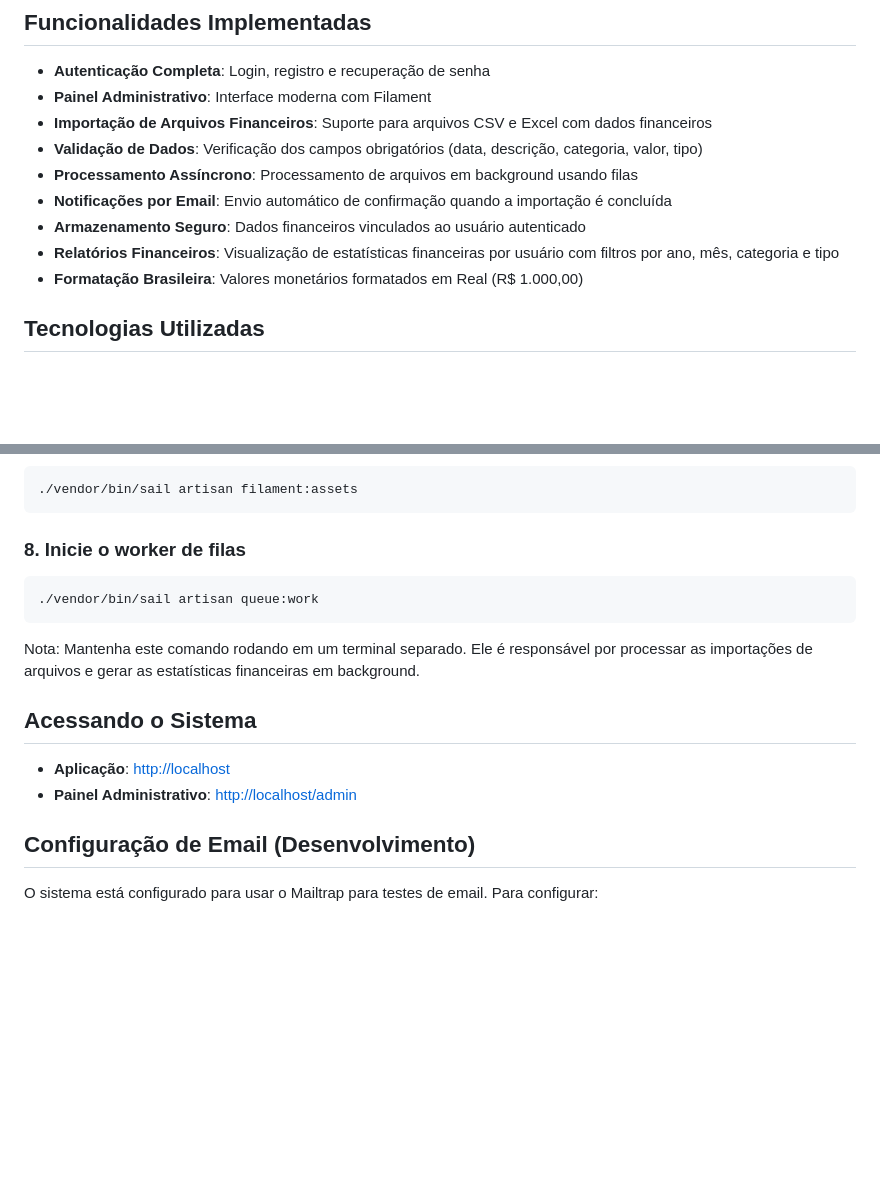
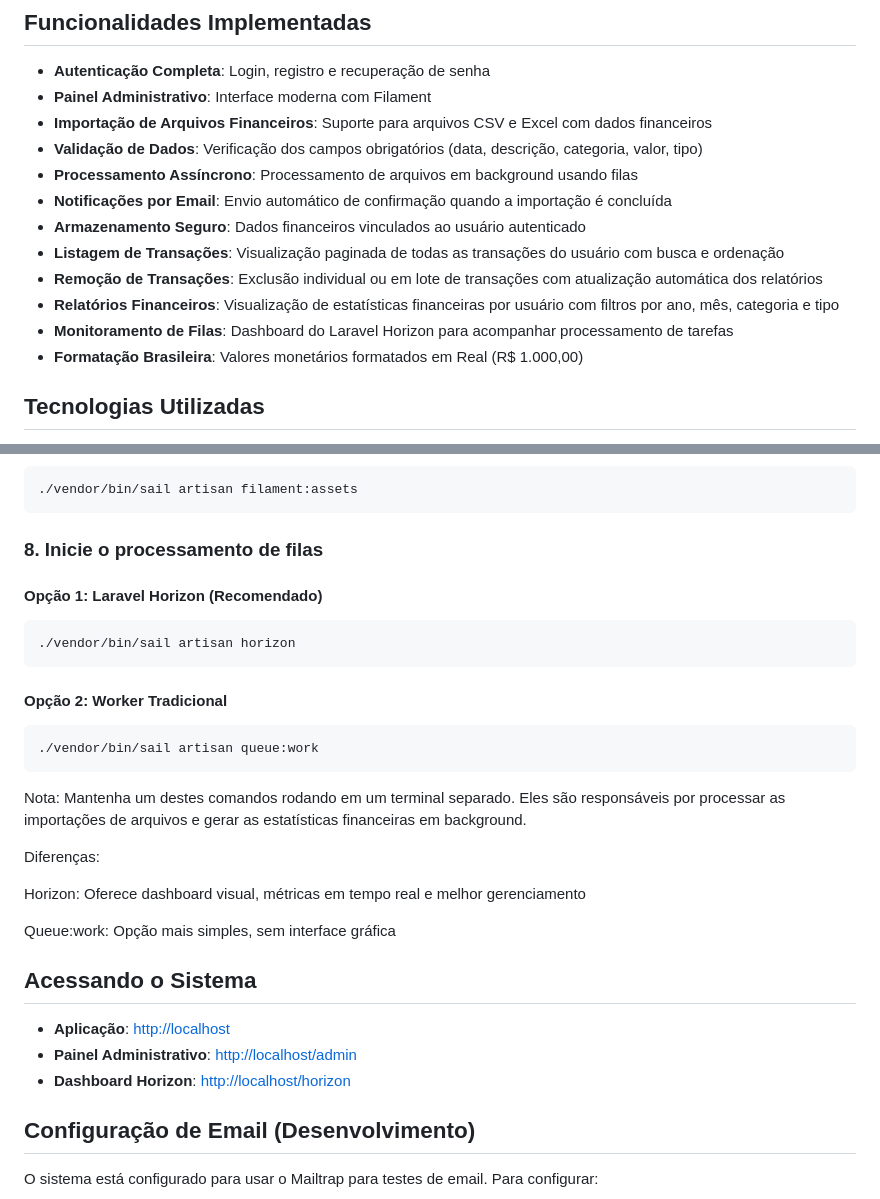
Before and after one commit to RicardoBaltazar/sgf-importacao-arquivos, a Markdown page: README.md, 2 parts joined by grey strips. Drawn GitHub-style; blank space fills up the shorter version.

Commit message:
docs: Update readme

````diff
--- a/README.md
+++ b/README.md
@@ -15,7 +15,10 @@ Este é um projeto em desenvolvimento, criado como estudo e hobby, utilizando La
 - **Processamento Assíncrono**: Processamento de arquivos em background usando filas
 - **Notificações por Email**: Envio automático de confirmação quando a importação é concluída
 - **Armazenamento Seguro**: Dados financeiros vinculados ao usuário autenticado
+- **Listagem de Transações**: Visualização paginada de todas as transações do usuário com busca e ordenação
+- **Remoção de Transações**: Exclusão individual ou em lote de transações com atualização automática dos relatórios
 - **Relatórios Financeiros**: Visualização de estatísticas financeiras por usuário com filtros por ano, mês, categoria e tipo
+- **Monitoramento de Filas**: Dashboard do Laravel Horizon para acompanhar processamento de tarefas
 - **Formatação Brasileira**: Valores monetários formatados em Real (R$ 1.000,00)
 
 ## Tecnologias Utilizadas
@@ -85,17 +88,31 @@ docker run --rm \
 ./vendor/bin/sail artisan filament:assets
 ```
 
-### 8. Inicie o worker de filas
+### 8. Inicie o processamento de filas
+
+#### Opção 1: Laravel Horizon (Recomendado)
+```bash
+./vendor/bin/sail artisan horizon
+```
+#### Opção 2: Worker Tradicional
 
 ```bash
 ./vendor/bin/sail artisan queue:work
 ```
-Nota: Mantenha este comando rodando em um terminal separado. Ele é responsável por processar as importações de arquivos e gerar as estatísticas financeiras em background.
+Nota: Mantenha um destes comandos rodando em um terminal separado. Eles são responsáveis por processar as importações de arquivos e gerar as estatísticas financeiras em background.
+
+Diferenças:
+
+Horizon: Oferece dashboard visual, métricas em tempo real e melhor gerenciamento
+
+Queue:work: Opção mais simples, sem interface gráfica
 
 ## Acessando o Sistema
 
 - **Aplicação**: [http://localhost](http://localhost)
 - **Painel Administrativo**: [http://localhost/admin](http://localhost/admin)
+- **Dashboard Horizon**: [http://localhost/horizon](http://localhost/horizon)
+
 
 ## Configuração de Email (Desenvolvimento)
 
````
